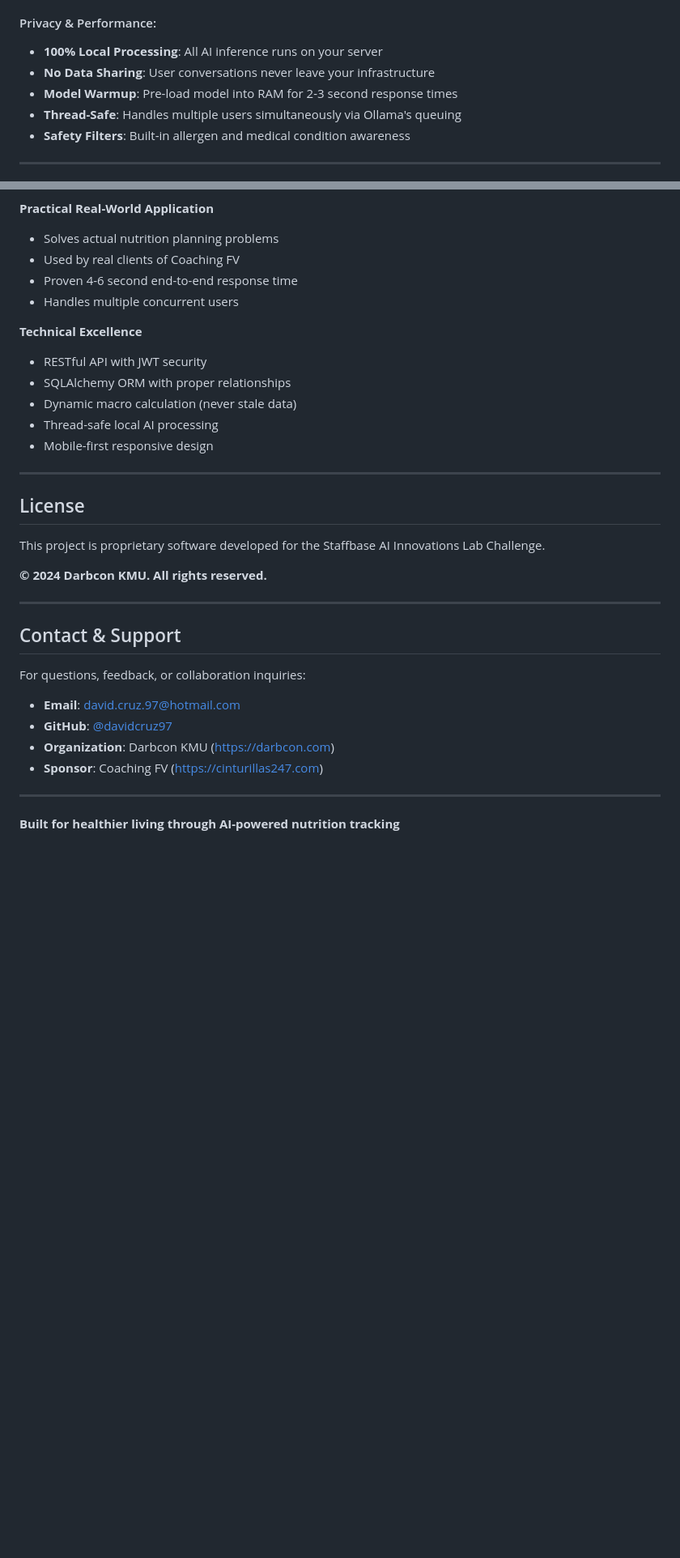
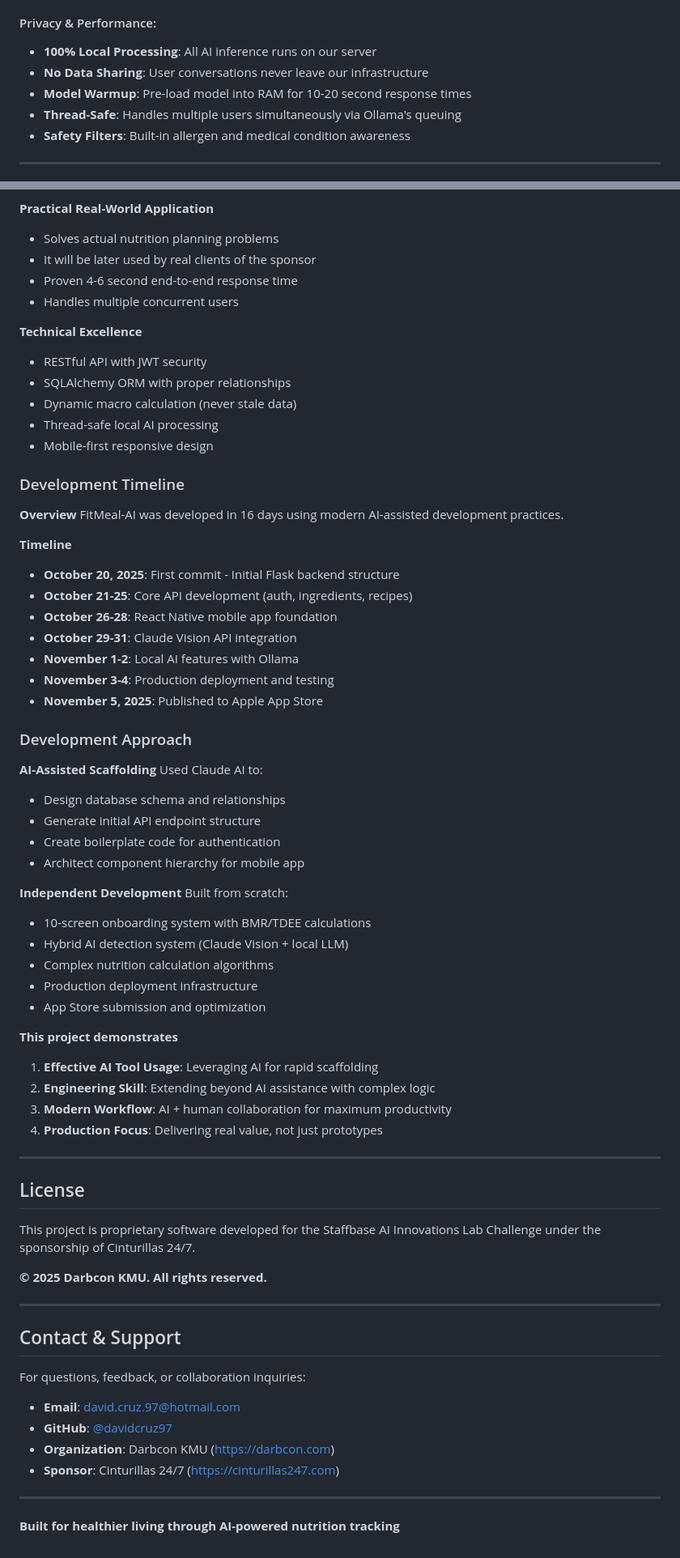
Before and after one commit to davidcruz97/FitMeal-AI, a Markdown page: README.md, 2 parts joined by grey strips. Shown at 81% size. Rendered like a GitHub page; blank space fills up the shorter version.

Commit message:
Revise README with updated requirements and details
Updated backend and mobile requirements, improved privacy and performance descriptions, and added development timeline and approach sections.

```diff
--- a/README.md
+++ b/README.md
@@ -161,9 +162,9 @@ FitMeal-AI features an on-device AI nutrition advisor powered by **Ollama with L
 - **Macro Explanations**: Educational content about nutrition fundamentals
 
 #### Privacy & Performance:
-- **100% Local Processing**: All AI inference runs on your server
-- **No Data Sharing**: User conversations never leave your infrastructure
-- **Model Warmup**: Pre-load model into RAM for 2-3 second response times
+- **100% Local Processing**: All AI inference runs on our server
+- **No Data Sharing**: User conversations never leave our infrastructure
+- **Model Warmup**: Pre-load model into RAM for 10-20 second response times
 - **Thread-Safe**: Handles multiple users simultaneously via Ollama's queuing
 - **Safety Filters**: Built-in allergen and medical condition awareness
 
@@ -500,7 +480,7 @@ This project is part of the **Staffbase AI Innovations Lab Challenge** and is ac
 
 **Practical Real-World Application**
 - Solves actual nutrition planning problems
-- Used by real clients of Coaching FV
+- It will be later used by real clients of the sponsor
 - Proven 4-6 second end-to-end response time
 - Handles multiple concurrent users
 
@@ -511,13 +491,50 @@ This project is part of the **Staffbase AI Innovations Lab Challenge** and is ac
 - Thread-safe local AI processing
 - Mobile-first responsive design
 
+### Development Timeline
+
+**Overview**
+FitMeal-AI was developed in 16 days using modern AI-assisted development practices.
+
+**Timeline**
+- **October 20, 2025**: First commit - Initial Flask backend structure
+- **October 21-25**: Core API development (auth, ingredients, recipes)
+- **October 26-28**: React Native mobile app foundation
+- **October 29-31**: Claude Vision API integration
+- **November 1-2**: Local AI features with Ollama
+- **November 3-4**: Production deployment and testing
+- **November 5, 2025**: Published to Apple App Store
+
+### Development Approach
+
+**AI-Assisted Scaffolding**
+Used Claude AI to:
+- Design database schema and relationships
+- Generate initial API endpoint structure
+- Create boilerplate code for authentication
+- Architect component hierarchy for mobile app
+
+**Independent Development**
+Built from scratch:
+- 10-screen onboarding system with BMR/TDEE calculations
+- Hybrid AI detection system (Claude Vision + local LLM)
+- Complex nutrition calculation algorithms
+- Production deployment infrastructure
+- App Store submission and optimization
+
+**This project demonstrates**
+1. **Effective AI Tool Usage**: Leveraging AI for rapid scaffolding
+2. **Engineering Skill**: Extending beyond AI assistance with complex logic
+3. **Modern Workflow**: AI + human collaboration for maximum productivity
+4. **Production Focus**: Delivering real value, not just prototypes
+
 ---
 
 ## License
 
-This project is proprietary software developed for the Staffbase AI Innovations Lab Challenge.
+This project is proprietary software developed for the Staffbase AI Innovations Lab Challenge under the sponsorship of Cinturillas 24/7.
 
-**© 2024 Darbcon KMU. All rights reserved.**
+**© 2025 Darbcon KMU. All rights reserved.**
 
 ---
 
@@ -528,7 +545,7 @@ For questions, feedback, or collaboration inquiries:
 - **Email**: david.cruz.97@hotmail.com
 - **GitHub**: [@davidcruz97](https://github.com/davidcruz97/)
 - **Organization**: Darbcon KMU (https://darbcon.com)
-- **Sponsor**: Coaching FV (https://cinturillas247.com)
+- **Sponsor**: Cinturillas 24/7 (https://cinturillas247.com)
 
 ---
 
```
Also changed, not shown: other parts of README.md (+62 -82 lines).
